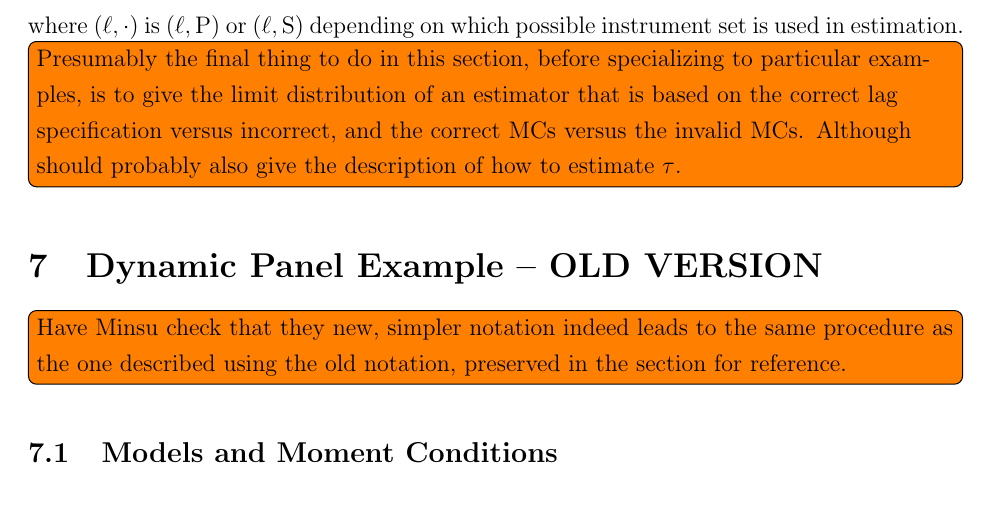
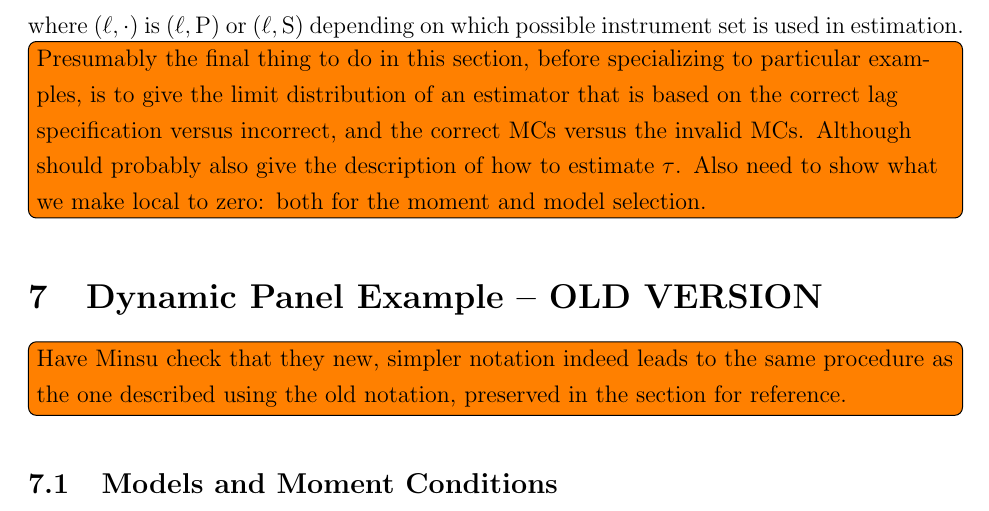
Before and after one commit to fditraglia/gfic, a LaTeX paper (main.tex, which reads dynamic_panel.tex): part of page 19 of 64, cut so that both start at the same text. Compiled offline with pdfLaTeX.

Commit message:
add another todo note

```diff
--- a/dynamic_panel.tex
+++ b/dynamic_panel.tex
@@ -98,7 +98,7 @@ Using this notation, the TSLS estimator of the full parameter vector $\beta' = (
 \end{equation}
 where $(\ell, \cdot)$ is $(\ell, \mbox{P})$ or $(\ell, \mbox{S})$ depending on which possible instrument set is used in estimation.
 
-\todo[inline]{Presumably the final thing to do in this section, before specializing to particular examples, is to give the limit distribution of an estimator that is based on the correct lag specification versus incorrect, and the correct MCs versus the invalid MCs. Although should probably also give the description of how to estimate $\tau$.}
+\todo[inline]{Presumably the final thing to do in this section, before specializing to particular examples, is to give the limit distribution of an estimator that is based on the correct lag specification versus incorrect, and the correct MCs versus the invalid MCs. Although should probably also give the description of how to estimate $\tau$. Also need to show what we make local to zero: both for the moment and model selection.}
 %%%%%%%%%%%%%%%%%%%%%%%%%%%%%%%%%%%%%%%%%%%%%%%%%%%%%%%%%%%%%%
 
 \section{Dynamic Panel Example -- OLD VERSION}
```
Also changed, not shown: main.pdf.
